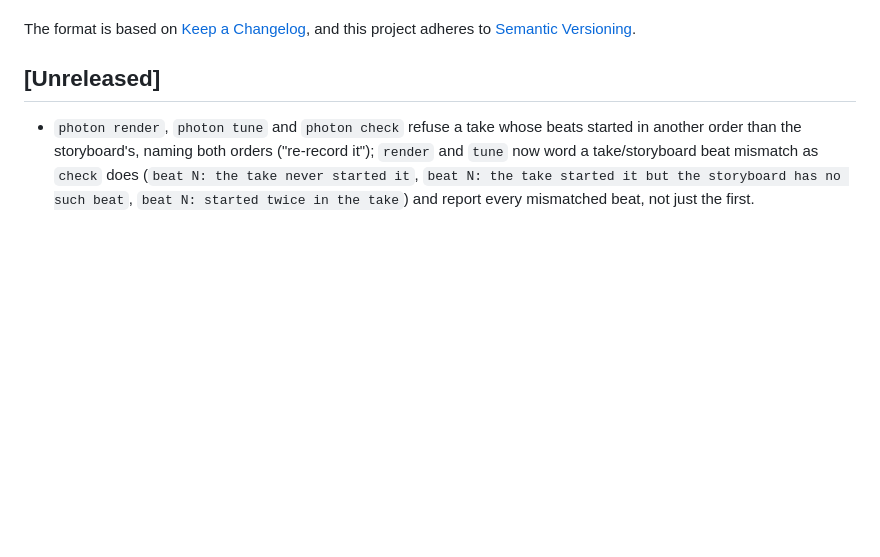
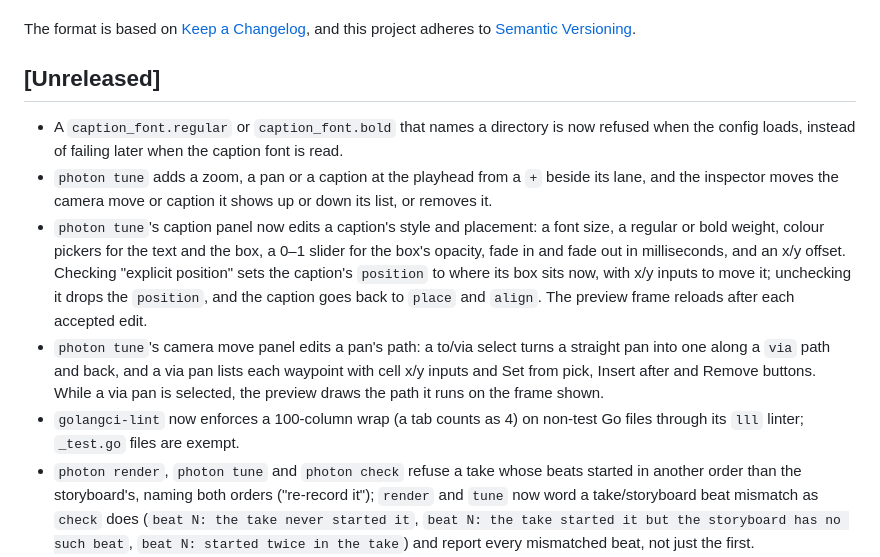
Before and after one commit to airiclenz/photon, a Markdown page: CHANGELOG.md, the part around the change. Rendered like a GitHub page; blank space fills up the shorter version.

```diff
--- a/CHANGELOG.md
+++ b/CHANGELOG.md
@@ -7,6 +7,11 @@ and this project adheres to [Semantic Versioning](https://semver.org/spec/v2.0.0
 
 ## [Unreleased]
 
+- A `caption_font.regular` or `caption_font.bold` that names a directory is now refused when the config loads, instead of failing later when the caption font is read.
+- `photon tune` adds a zoom, a pan or a caption at the playhead from a `+` beside its lane, and the inspector moves the camera move or caption it shows up or down its list, or removes it.
+- `photon tune`'s caption panel now edits a caption's style and placement: a font size, a regular or bold weight, colour pickers for the text and the box, a 0–1 slider for the box's opacity, fade in and fade out in milliseconds, and an x/y offset. Checking "explicit position" sets the caption's `position` to where its box sits now, with x/y inputs to move it; unchecking it drops the `position`, and the caption goes back to `place` and `align`. The preview frame reloads after each accepted edit.
+- `photon tune`'s camera move panel edits a pan's path: a to/via select turns a straight pan into one along a `via` path and back, and a via pan lists each waypoint with cell x/y inputs and Set from pick, Insert after and Remove buttons. While a via pan is selected, the preview draws the path it runs on the frame shown.
+- `golangci-lint` now enforces a 100-column wrap (a tab counts as 4) on non-test Go files through its `lll` linter; `_test.go` files are exempt.
 - `photon render`, `photon tune` and `photon check` refuse a take whose beats started in another order than the storyboard's, naming both orders ("re-record it"); `render` and `tune` now word a take/storyboard beat mismatch as `check` does (`beat N: the take never started it`, `beat N: the take started it but the storyboard has no such beat`, `beat N: started twice in the take`) and report every mismatched beat, not just the first.
 - `photon tune`: a camera move's or caption's error from rendering, such as a pan target that is not on screen or a caption box larger than the frame, now shows on that move's or caption's own panel and not on a beat or the clip. The Inspect list marks camera moves and captions that have an error standing.
 - A storyboard whose every beat is cut is now refused when it loads (`beats: every beat is cut`), so `photon lint` reports it instead of a later step failing.
```
Also changed, not shown: .capcom/issues/tune-lane-add-refusal.md (added, +19 -0 lines), 2 other files.
